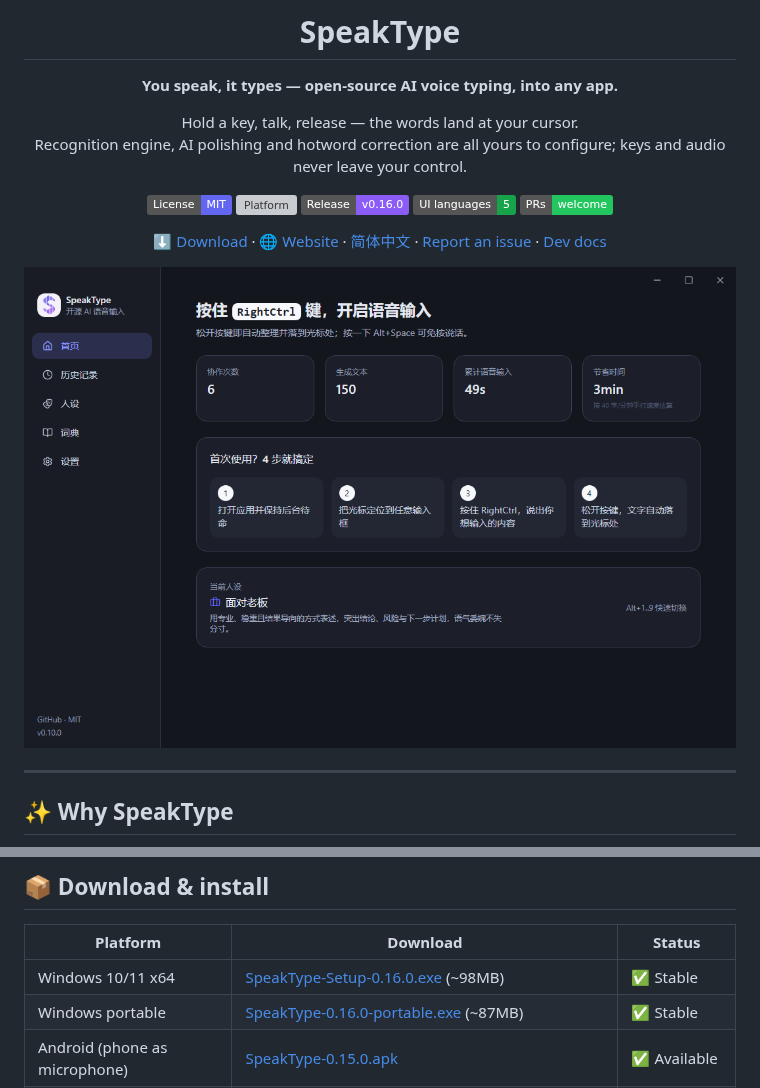
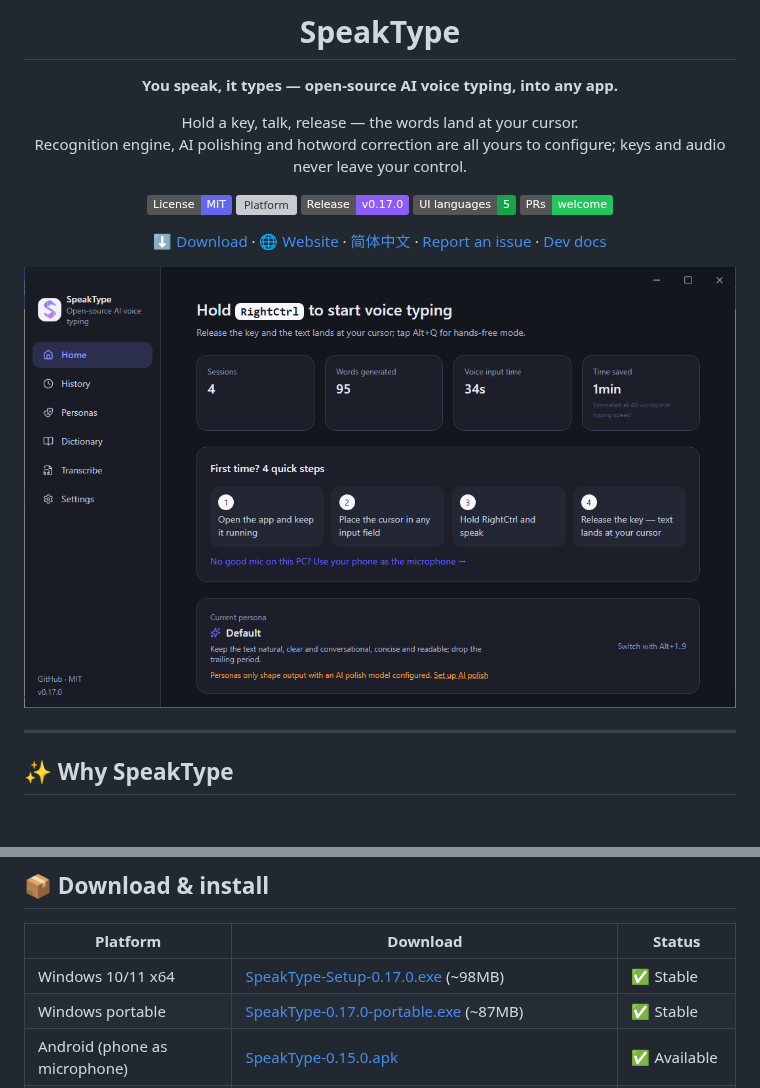
Before and after one commit to wookat/speaktype, a Markdown page: README.md, 2 parts joined by grey strips. GitHub-like rendering; pictures changed too: docs/assets/screenshot-home.png; badges without logos; blank space fills up the shorter version; grey boxes are pictures that could not be loaded.

Commit message:
release: v0.17.0 —— 版本升级、官网/README 链接与 v0.17.0 深色实拍截图更新

```diff
--- a/README.md
+++ b/README.md
@@ -11,7 +11,7 @@ Recognition engine, AI polishing and hotword correction are all yours to configu
 
 [![License: MIT](https://img.shields.io/badge/License-MIT-6366f1.svg)](LICENSE)
 [![Platform](https://img.shields.io/badge/Platform-Windows%2010%2F11%20x64-0078d4.svg)](#-download--install)
-[![Release](https://img.shields.io/badge/Release-v0.16.0-8b5cf6.svg)](https://github.com/wookat/speaktype/releases/latest)
+[![Release](https://img.shields.io/badge/Release-v0.17.0-8b5cf6.svg)](https://github.com/wookat/speaktype/releases/latest)
 [![i18n](https://img.shields.io/badge/UI%20languages-5-16a34a.svg)](#-internationalization)
 [![PRs Welcome](https://img.shields.io/badge/PRs-welcome-22c55e.svg)](CONTRIBUTING.md)
 
@@ -69,8 +69,8 @@ AI polishing likewise accepts any OpenAI-compatible chat endpoint (OpenAI, Googl
 
 | Platform | Download | Status |
 |---|---|---|
-| Windows 10/11 x64 | [SpeakType-Setup-0.16.0.exe](https://github.com/wookat/speaktype/releases/download/v0.16.0/SpeakType-Setup-0.16.0.exe) (~98MB) | ✅ Stable |
-| Windows portable | [SpeakType-0.16.0-portable.exe](https://github.com/wookat/speaktype/releases/download/v0.16.0/SpeakType-0.16.0-portable.exe) (~87MB) | ✅ Stable |
+| Windows 10/11 x64 | [SpeakType-Setup-0.17.0.exe](https://github.com/wookat/speaktype/releases/download/v0.17.0/SpeakType-Setup-0.17.0.exe) (~98MB) | ✅ Stable |
+| Windows portable | [SpeakType-0.17.0-portable.exe](https://github.com/wookat/speaktype/releases/download/v0.17.0/SpeakType-0.17.0-portable.exe) (~87MB) | ✅ Stable |
 | Android (phone as microphone) | [SpeakType-0.15.0.apk](https://github.com/wookat/speaktype/releases/download/v0.15.0/SpeakType-0.15.0.apk) | ✅ Available |
 | macOS (Apple Silicon / Intel) | Platform layer merged; installer pending a macOS build environment | 🚧 In progress |
 
```
Also changed, not shown: README.zh-CN.md (+2 -2 lines), docs/assets/screenshot-asr.png, docs/assets/screenshot-personas.png, docs/assets/screenshot-settings.png, 3 other files.
